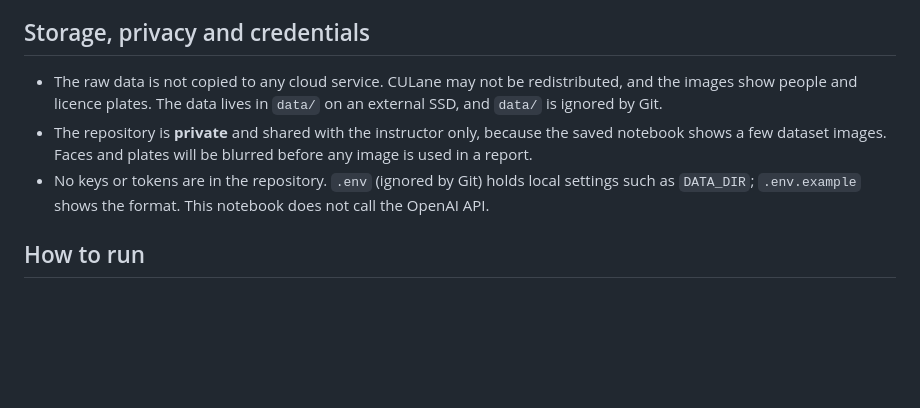
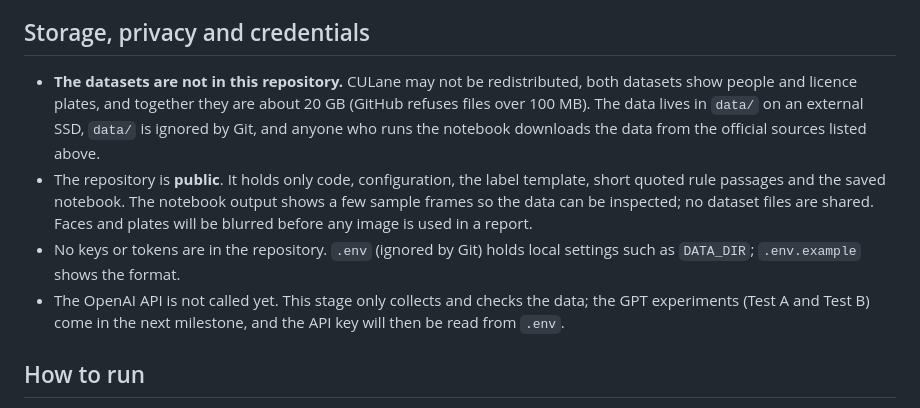
Before and after one commit to Jonas-Pang/Reasoning-drive, a Markdown page: README.md, the part around the change. Drawn GitHub-style; blank space fills up the shorter version.

Commit message:
Update README and notebook notes for public repo and manual downloads

```diff
--- a/README.md
+++ b/README.md
@@ -44,9 +44,10 @@ This repository covers the data collection stage. `playground.ipynb` downloads t
 
 ## Storage, privacy and credentials
 
-* The raw data is not copied to any cloud service. CULane may not be redistributed, and the images show people and licence plates. The data lives in `data/` on an external SSD, and `data/` is ignored by Git.
-* The repository is **private** and shared with the instructor only, because the saved notebook shows a few dataset images. Faces and plates will be blurred before any image is used in a report.
-* No keys or tokens are in the repository. `.env` (ignored by Git) holds local settings such as `DATA_DIR`; `.env.example` shows the format. This notebook does not call the OpenAI API.
+* **The datasets are not in this repository.** CULane may not be redistributed, both datasets show people and licence plates, and together they are about 20 GB (GitHub refuses files over 100 MB). The data lives in `data/` on an external SSD, `data/` is ignored by Git, and anyone who runs the notebook downloads the data from the official sources listed above.
+* The repository is **public**. It holds only code, configuration, the label template, short quoted rule passages and the saved notebook. The notebook output shows a few sample frames so the data can be inspected; no dataset files are shared. Faces and plates will be blurred before any image is used in a report.
+* No keys or tokens are in the repository. `.env` (ignored by Git) holds local settings such as `DATA_DIR`; `.env.example` shows the format.
+* The OpenAI API is not called yet. This stage only collects and checks the data; the GPT experiments (Test A and Test B) come in the next milestone, and the API key will then be read from `.env`.
 
 ## How to run
 
```
